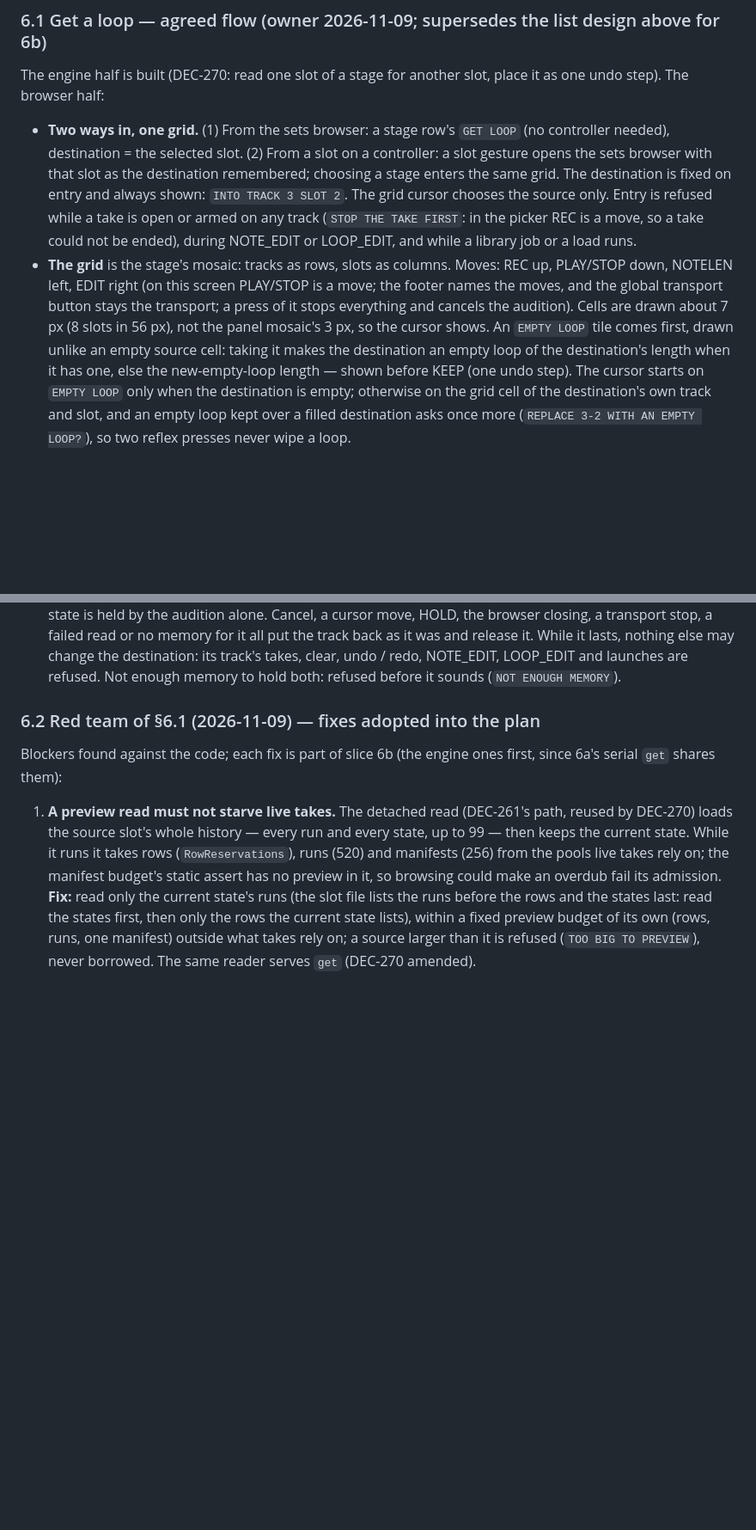
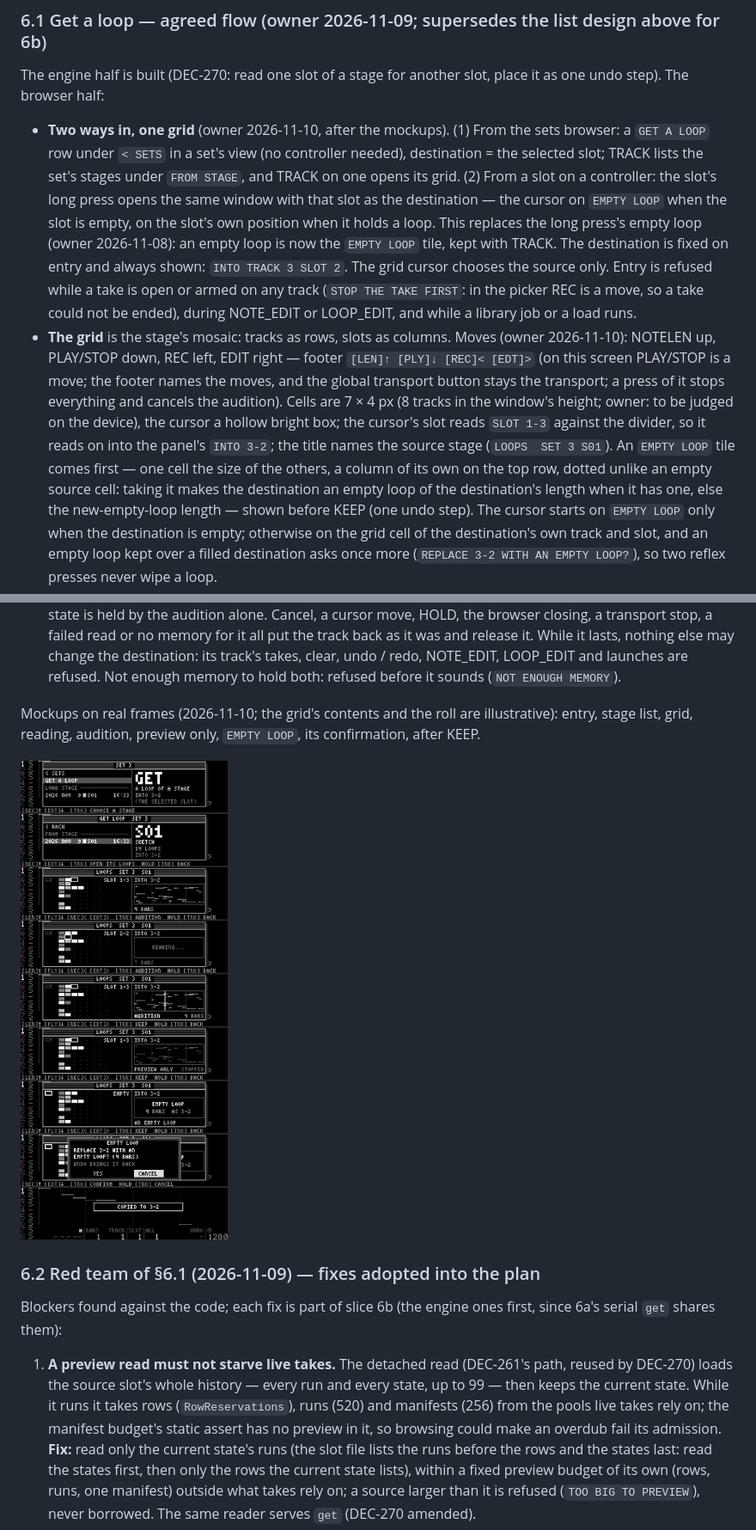
Before and after one commit to Lytrix/MidiLooper, a Markdown page: docs/Plans/engine_sets_browser_proposal.md, 2 parts joined by grey strips. Shown at 86% size. Rendered like a GitHub page; pictures changed too: docs/Plans/images/get_loop_picker_mockups.png (added); blank space fills up the shorter version.

Commit message:
docs(plan): get a loop — the picker as agreed on the mockups (entries, moves, labels, EMPTY LOOP cell)
Co-Authored-By: Claude Opus 5.5 <noreply@anthropic.com>

```diff
--- a/docs/Plans/engine_sets_browser_proposal.md
+++ b/docs/Plans/engine_sets_browser_proposal.md
@@ -149,17 +149,22 @@ the destination popup, reusing the same list and popup components — the browse
 The engine half is built (DEC-270: read one slot of a stage for another slot, place it as one undo step). The browser
 half:
 
-* **Two ways in, one grid.** (1) From the sets browser: a stage row's `GET LOOP` (no controller needed), destination
-  = the selected slot. (2) From a slot on a controller: a slot gesture opens the sets browser with that slot as the
-  destination remembered; choosing a stage enters the same grid. The destination is fixed on entry and always shown:
+* **Two ways in, one grid** (owner 2026-11-10, after the mockups). (1) From the sets browser: a `GET A LOOP` row under
+  `< SETS` in a set's view (no controller needed), destination = the selected slot; TRACK lists the set's stages under
+  `FROM STAGE`, and TRACK on one opens its grid. (2) From a slot on a controller: the slot's long press opens the same
+  window with that slot as the destination — the cursor on `EMPTY LOOP` when the slot is empty, on the slot's own
+  position when it holds a loop. This replaces the long press's empty loop (owner 2026-11-08): an empty loop is now the
+  `EMPTY LOOP` tile, kept with TRACK. The destination is fixed on entry and always shown:
   `INTO TRACK 3 SLOT 2`. The grid cursor chooses the source only. Entry is refused while a take is open or armed on
   any track (`STOP THE TAKE FIRST`: in the picker REC is a move, so a take could not be ended), during NOTE_EDIT or
   LOOP_EDIT, and while a library job or a load runs.
-* **The grid** is the stage's mosaic: tracks as rows, slots as columns. Moves: REC up, PLAY/STOP down, NOTELEN left,
-  EDIT right (on this screen PLAY/STOP is a move; the footer names the moves, and the global transport button stays
-  the transport; a press of it stops everything and cancels the audition). Cells are drawn about 7 px (8 slots in
-  56 px), not the panel mosaic's 3 px, so the cursor shows. An `EMPTY LOOP` tile comes first, drawn unlike an empty
-  source cell: taking it makes the destination an empty loop of the destination's length when it has one, else the
+* **The grid** is the stage's mosaic: tracks as rows, slots as columns. Moves (owner 2026-11-10): NOTELEN up,
+  PLAY/STOP down, REC left, EDIT right — footer `[LEN]↑ [PLY]↓ [REC]< [EDT]>` (on this screen PLAY/STOP is a move; the footer names the moves, and the global transport button stays
+  the transport; a press of it stops everything and cancels the audition). Cells are 7 × 4 px (8 tracks in the
+  window's height; owner: to be judged on the device), the cursor a hollow bright box; the cursor's slot reads `SLOT
+  1-3` against the divider, so it reads on into the panel's `INTO 3-2`; the title names the source stage (`LOOPS  SET 3
+  S01`). An `EMPTY LOOP` tile comes first — one cell the size of the others, a column of its own on the top row, dotted
+  unlike an empty source cell: taking it makes the destination an empty loop of the destination's length when it has one, else the
   new-empty-loop length — shown before KEEP (one undo step). The cursor starts on `EMPTY LOOP` only when the
   destination is empty; otherwise on the grid cell of the destination's own track and slot, and an empty loop kept
   over a filled destination asks once more (`REPLACE 3-2 WITH AN EMPTY LOOP?`), so two reflex presses never wipe a
@@ -191,6 +196,11 @@ half:
   read or no memory for it all put the track back as it was and release it. While it lasts, nothing else may change
   the destination: its track's takes, clear, undo / redo, NOTE_EDIT, LOOP_EDIT and launches are refused. Not enough
   memory to hold both: refused before it sounds (`NOT ENOUGH MEMORY`).
+
+Mockups on real frames (2026-11-10; the grid's contents and the roll are illustrative): entry, stage list, grid,
+reading, audition, preview only, `EMPTY LOOP`, its confirmation, after KEEP.
+
+![](images/get_loop_picker_mockups.png)
 
 ### 6.2 Red team of §6.1 (2026-11-09) — fixes adopted into the plan
 
```
